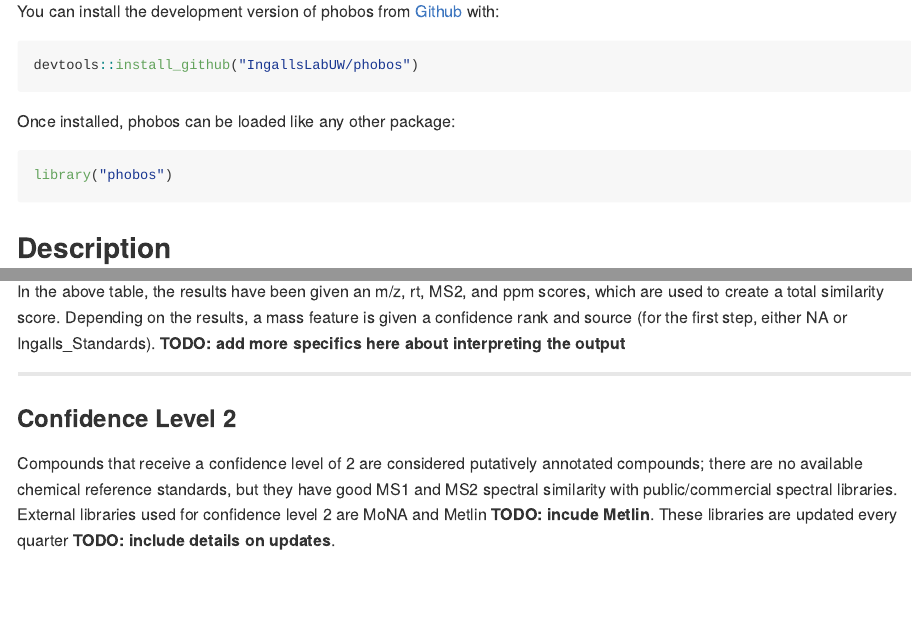
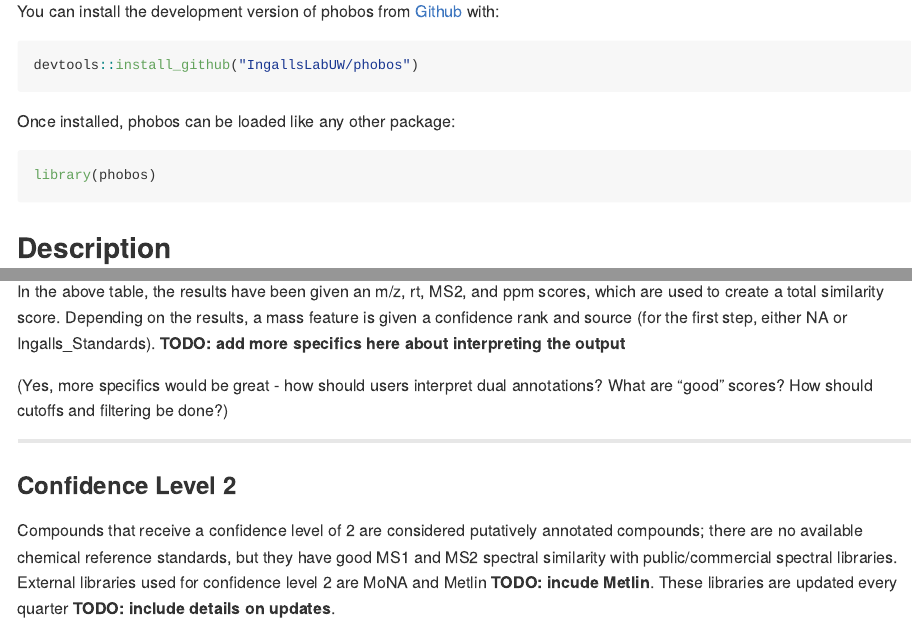
Before and after one commit to IngallsLabUW/phobos, an R Markdown document (README.Rmd): the page in a window 1100 px wide, from 480 px down, and a second part further down, joined at a grey line. Rendered offline with R 4.5, knitr and Pandoc, with nearby package versions; some code elsewhere in the file could not run offline; long lines of code are wrapped.

Commit message:
Adding comments to CL1 section

````diff
--- a/README.Rmd
+++ b/README.Rmd
@@ -32,14 +32,14 @@ The MARS project helps identify and rank unknown mass features (MFs) in untarget
 
 You can install the development version of phobos from [Github](https://github.com/IngallsLabUW/phobos) with:
 
-``` r
+``` {r}
 devtools::install_github("IngallsLabUW/phobos")
 ```
 
 Once installed, phobos can be loaded like any other package:
 
-``` r
-library("phobos")
+``` {r}
+library(phobos)
 ```
 
 ## Description
@@ -116,6 +116,8 @@ knitr::kable(CL1[c(1:3, 11, 19), ], caption = "Confidence Level 1")
 ```
 
 In the above table, the results have been given an m/z, rt, MS2, and ppm scores, which are used to create a total similarity score. Depending on the results, a mass feature is given a confidence rank and source (for the first step, either NA or Ingalls_Standards). **TODO: add more specifics here about interpreting the output**
+
+(Yes, more specifics would be great - how should users interpret dual annotations? What are "good" scores? How should cutoffs and filtering be done?)
 
 ---
 
````
